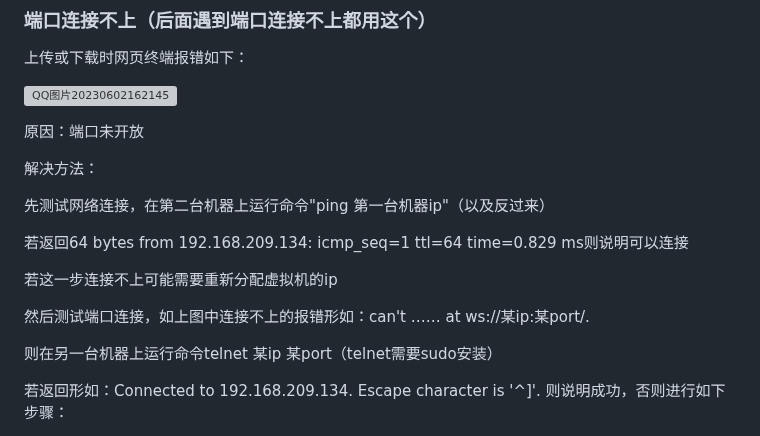
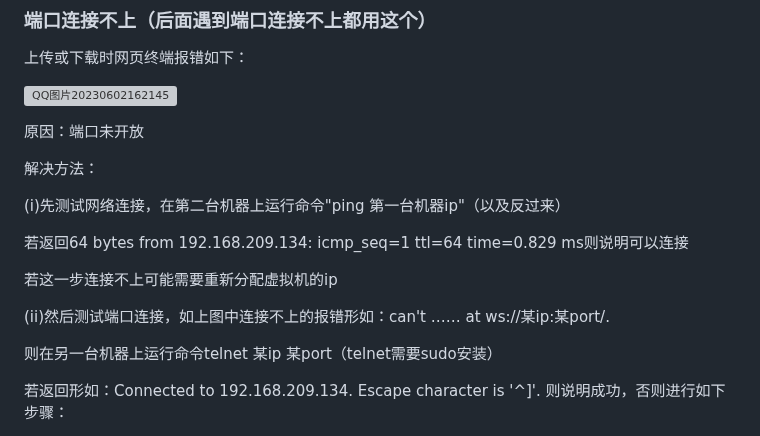
Before and after one commit to OSH-2023/-GLMWY, a Markdown page: deploy/tobedone 部署 lz.md, the part around the change. GitHub-like rendering; grey boxes are pictures that could not be loaded.

```diff
--- a/deploy/tobedone 部署 lz.md
+++ b/deploy/tobedone 部署 lz.md
@@ -384,14 +384,13 @@ sudo systemctl start tomcat
 
 解决方法：
 
-先测试网络连接，在第二台机器上运行命令"ping 第一台机器ip"（以及反过来）
+(i)先测试网络连接，在第二台机器上运行命令"ping 第一台机器ip"（以及反过来）
 
 若返回64 bytes from 192.168.209.134: icmp_seq=1 ttl=64 time=0.829 ms则说明可以连接
 
 若这一步连接不上可能需要重新分配虚拟机的ip
 
-
-然后测试端口连接，如上图中连接不上的报错形如：can't …… at ws://某ip:某port/.
+(ii)然后测试端口连接，如上图中连接不上的报错形如：can't …… at ws://某ip:某port/.
 
 则在另一台机器上运行命令telnet 某ip 某port（telnet需要sudo安装）
 
```
